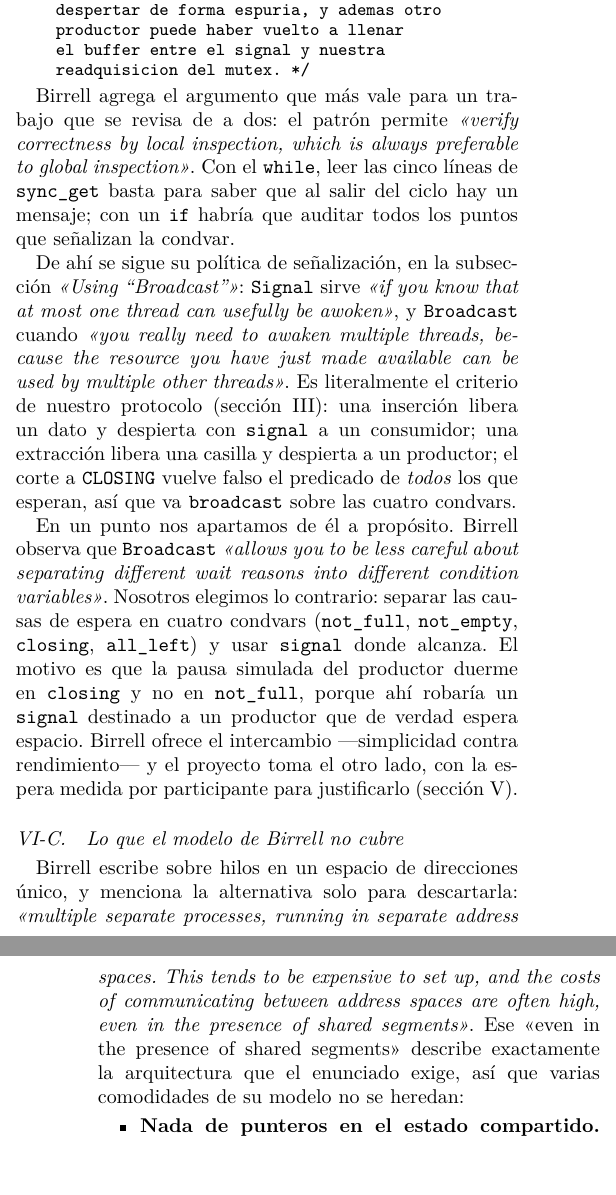
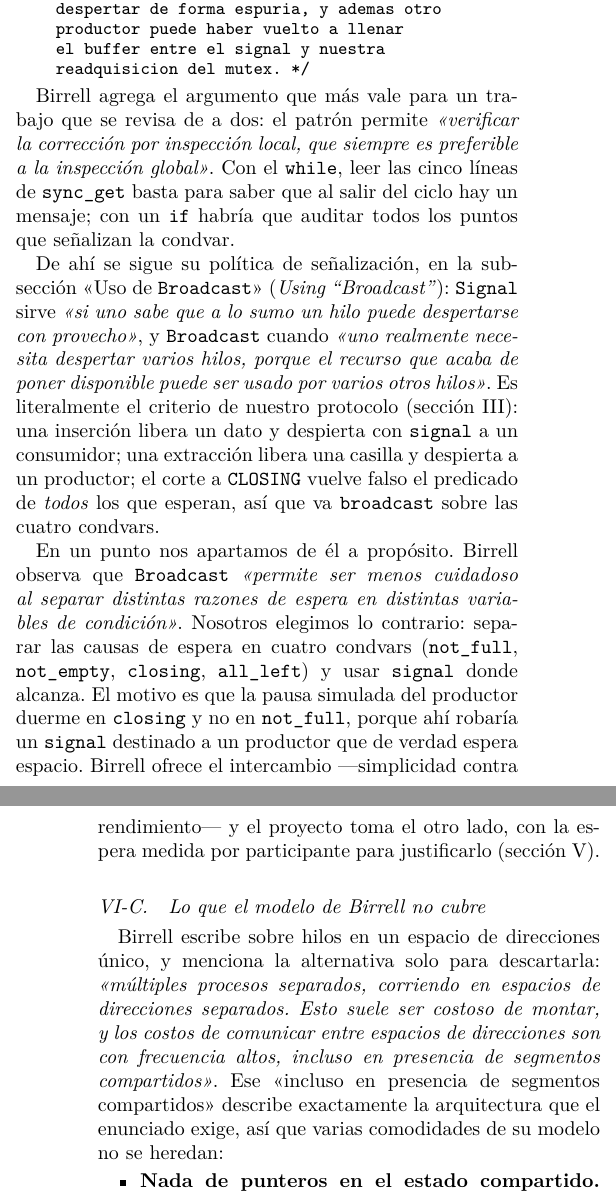
Before and after one commit to ebarrantes07/SOA-P2-GrupoIE, a LaTeX paper (docs/informe/main.tex, which reads docs/informe/lecturas.tex): two parts of the columns of pages 5 and 6 of 7, joined at a grey line, cut so that both start at the same text. Compiled offline with pdfLaTeX.

Commit message:
Informe: traducir al espanol las citas de Dijkstra y Birrell
Las 14 citas estaban en ingles. Van traducidas, con una nota al inicio de la
seccion que lo declara.

Cuatro de ellas no son prosa sino localizadores, y esas conservan el original
entre parentesis porque sin la cadena en ingles el lector no puede
encontrarlas en la fuente:

- Los dos nombres de semaforo de Dijkstra (number of queuing portions,
  number of empty positions) y el semaforo binario que el llama buffer
  manipulation.
- Los dos titulos de seccion de Birrell y la subseccion Using "Broadcast".
  El propio texto explica que a Birrell se lo cita por titulo porque no
  numera sus secciones, asi que el titulo cumple el papel de un numero de
  pagina.

Se quita de paso una glosa que quedo redundante: tras los titulos de Birrell
el texto aclaraba "el mutex es para acceder a datos compartidos; la variable
de condicion es para planificar el acceso a un recurso", que en ingles
traducia el titulo para el lector y ya traducido solo lo repetia.

El codigo Modula del patron recomendado (WHILE NOT expression DO
Thread.Wait(m,c) END;) y el titulo del informe de Dijkstra quedan en el
original, como corresponde.

Verificado: pdflatex rc=0, 7 paginas, cero referencias sin resolver, ninguna
caja desbordada de mas de 5 pt y ninguna linea de fuente sobre 78 columnas.

Co-Authored-By: Claude Opus 5 <noreply@anthropic.com>

```diff
--- a/docs/informe/lecturas.tex
+++ b/docs/informe/lecturas.tex
@@ -94,17 +101,19 @@ y nuestra readquisicion del mutex. */}
 \end{quote}
 
 Birrell agrega el argumento que más vale para un trabajo que se revisa de a
-dos: el patrón permite \emph{«verify correctness by local inspection, which
-is always preferable to global inspection»}. Con el \code{while}, leer las
+dos: el patrón permite \emph{«verificar la corrección por inspección local,
+que siempre es preferible a la inspección global»}. Con el \code{while},
+leer las
 cinco líneas de \code{sync\_get} basta para saber que al salir del ciclo hay
 un mensaje; con un \code{if} habría que auditar todos los puntos que
 señalizan la condvar.
 
 De ahí se sigue su política de señalización, en la subsección
-\emph{«Using ``Broadcast''»}: \code{Signal} sirve \emph{«if you know that at
-most one thread can usefully be awoken»}, y \code{Broadcast} cuando
-\emph{«you really need to awaken multiple threads, because the resource you
-have just made available can be used by multiple other threads»}. Es
+«Uso de \code{Broadcast}» (\emph{Using ``Broadcast''}): \code{Signal} sirve
+\emph{«si uno sabe que a lo sumo un hilo puede despertarse con provecho»}, y
+\code{Broadcast} cuando \emph{«uno realmente necesita despertar varios
+hilos, porque el recurso que acaba de poner disponible puede ser usado por
+varios otros hilos»}. Es
 literalmente el criterio de nuestro protocolo (sección~\ref{sec:protocolo}):
 una inserción libera un dato y despierta con \code{signal} a un consumidor;
 una extracción libera una casilla y despierta a un productor; el corte a
@@ -112,8 +121,8 @@ una extracción libera una casilla y despierta a un productor; el corte a
 así que va \code{broadcast} sobre las cuatro condvars.
 
 En un punto nos apartamos de él a propósito. Birrell observa que
-\code{Broadcast} \emph{«allows you to be less careful about separating
-different wait reasons into different condition variables»}. Nosotros
+\code{Broadcast} \emph{«permite ser menos cuidadoso al separar distintas
+razones de espera en distintas variables de condición»}. Nosotros
 elegimos lo contrario: separar las causas de espera en cuatro condvars
 (\code{not\_full}, \code{not\_empty}, \code{closing}, \code{all\_left}) y
 usar \code{signal} donde alcanza. El motivo es que la pausa simulada del
@@ -126,11 +135,12 @@ participante para justificarlo (sección~\ref{sec:resultados}).
 \subsection{Lo que el modelo de Birrell no cubre}
 
 Birrell escribe sobre hilos en un espacio de direcciones único, y menciona
-la alternativa solo para descartarla: \emph{«multiple separate processes,
-running in separate address spaces. This tends to be expensive to set up,
-and the costs of communicating between address spaces are often high, even
-in the presence of shared segments»}. Ese «even in the presence of shared
-segments» describe exactamente la arquitectura que el enunciado exige, así
+la alternativa solo para descartarla: \emph{«múltiples procesos separados,
+corriendo en espacios de direcciones separados. Esto suele ser costoso de
+montar, y los costos de comunicar entre espacios de direcciones son con
+frecuencia altos, incluso en presencia de segmentos compartidos»}. Ese
+«incluso en presencia de segmentos compartidos» describe exactamente la
+arquitectura que el enunciado exige, así
 que varias comodidades de su modelo no se heredan:
 
 \begin{itemize}
```
Also changed, not shown: docs/informe/lecturas.tex (47 more changed lines).
